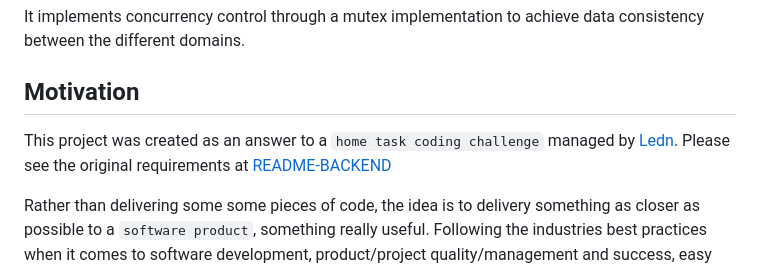
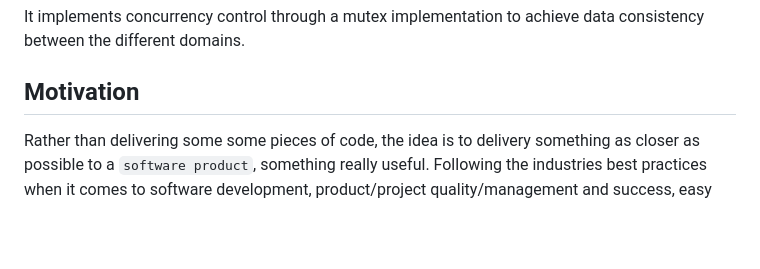
Before and after one commit to web2solutions/token-transactions-api, a Markdown page: README.md, the part around the change. Rendered like a GitHub page; blank space fills up the shorter version.

```diff
--- a/README.md
+++ b/README.md
@@ -7,8 +7,6 @@ It was built based on a simplistic interpretation of Hexagonal Architecture and
 It implements concurrency control through a mutex implementation to achieve data consistency between the different domains.
 
 ## Motivation
-
-This project was created as an answer to a `home task coding challenge` managed by [Ledn](https://ledn.io/). Please see the original requirements at [README-BACKEND](./README-BACKEND.md)
 
 Rather than delivering some some pieces of code, the idea is to delivery something as closer as possible to a `software product`, something really useful. Following the industries best practices when it comes to software development, product/project quality/management and success, easy maintenance, smaller footprint, easier delivery, security, adaptability and friction less ability to scale.
 
```
